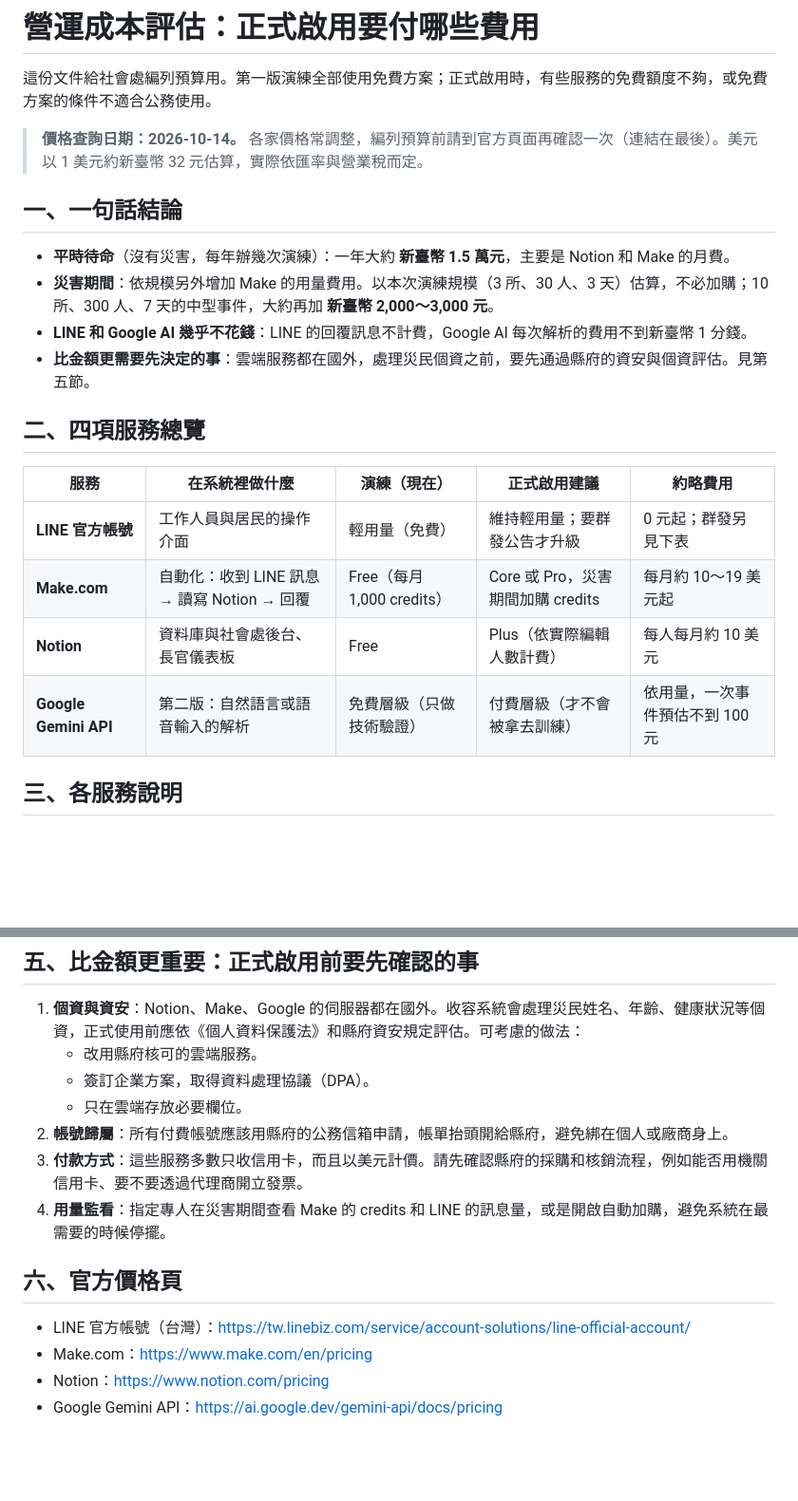
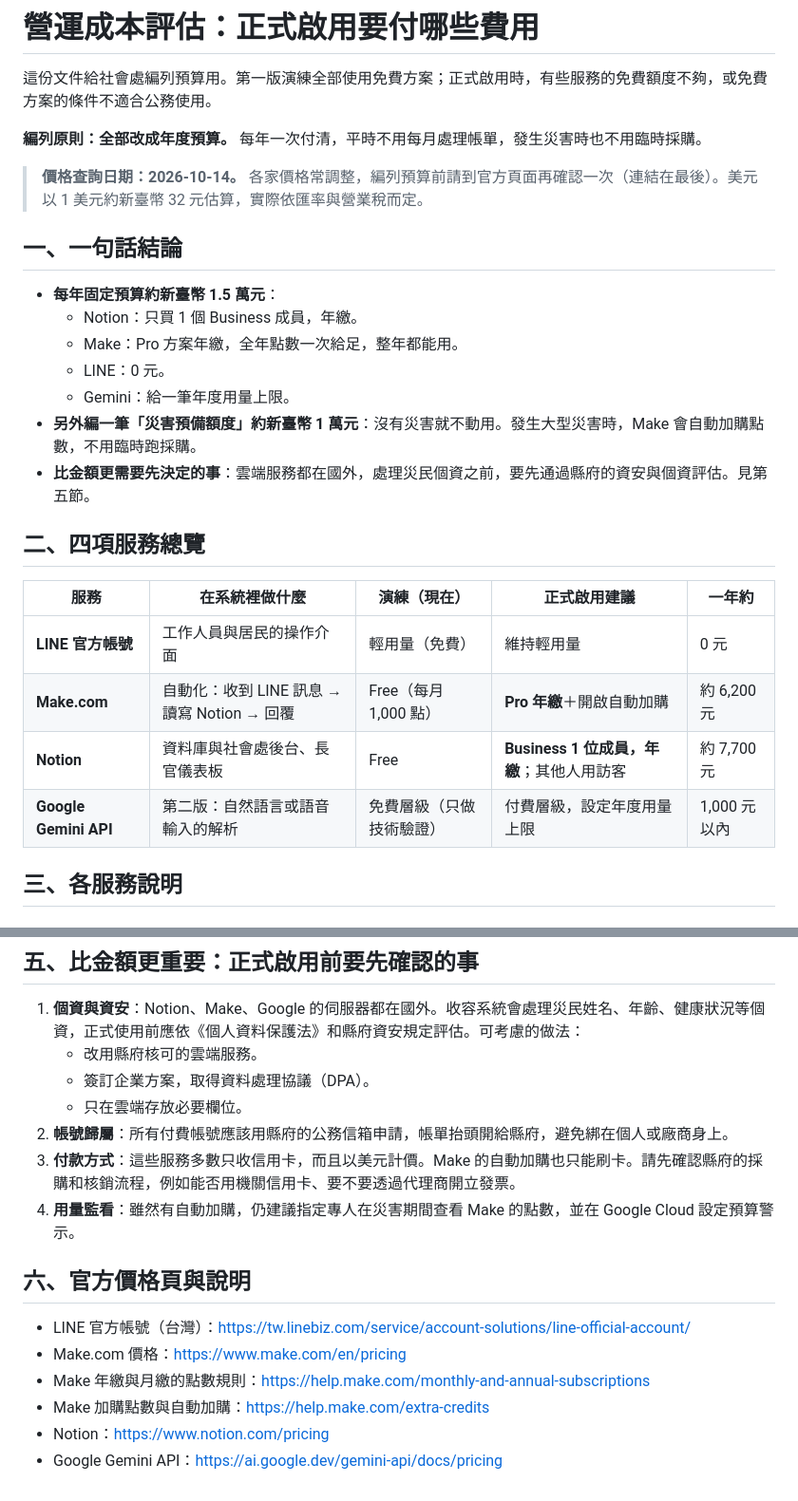
Before and after one commit to miaoliemic/miaoli-shelter-system, a Markdown page: docs/營運成本評估.md, 2 parts joined by grey strips. Shown at 95% size. Rendered like a GitHub page; blank space fills up the shorter version.

```diff
--- a/docs/營運成本評估.md
+++ b/docs/營運成本評估.md
@@ -1,24 +1,29 @@
 # 營運成本評估：正式啟用要付哪些費用
 
 這份文件給社會處編列預算用。第一版演練全部使用免費方案；正式啟用時，有些服務的免費額度不夠，或免費方案的條件不適合公務使用。
+
+**編列原則：全部改成年度預算。** 每年一次付清，平時不用每月處理帳單，發生災害時也不用臨時採購。
 
 > **價格查詢日期：2026-10-14。** 各家價格常調整，編列預算前請到官方頁面再確認一次（連結在最後）。美元以 1 美元約新臺幣 32 元估算，實際依匯率與營業稅而定。
 
 ## 一、一句話結論
 
-- **平時待命**（沒有災害，每年辦幾次演練）：一年大約 **新臺幣 1.5 萬元**，主要是 Notion 和 Make 的月費。
-- **災害期間**：依規模另外增加 Make 的用量費用。以本次演練規模（3 所、30 人、3 天）估算，不必加購；10 所、300 人、7 天的中型事件，大約再加 **新臺幣 2,000～3,000 元**。
-- **LINE 和 Google AI 幾乎不花錢**：LINE 的回覆訊息不計費，Google AI 每次解析的費用不到新臺幣 1 分錢。
+- **每年固定預算約新臺幣 1.5 萬元**：
+  - Notion：只買 1 個 Business 成員，年繳。
+  - Make：Pro 方案年繳，全年點數一次給足，整年都能用。
+  - LINE：0 元。
+  - Gemini：給一筆年度用量上限。
+- **另外編一筆「災害預備額度」約新臺幣 1 萬元**：沒有災害就不動用。發生大型災害時，Make 會自動加購點數，不用臨時跑採購。
 - **比金額更需要先決定的事**：雲端服務都在國外，處理災民個資之前，要先通過縣府的資安與個資評估。見第五節。
 
 ## 二、四項服務總覽
 
-| 服務 | 在系統裡做什麼 | 演練（現在） | 正式啟用建議 | 約略費用 |
+| 服務 | 在系統裡做什麼 | 演練（現在） | 正式啟用建議 | 一年約 |
 |---|---|---|---|---|
-| **LINE 官方帳號** | 工作人員與居民的操作介面 | 輕用量（免費） | 維持輕用量；要群發公告才升級 | 0 元起；群發另見下表 |
-| **Make.com** | 自動化：收到 LINE 訊息 → 讀寫 Notion → 回覆 | Free（每月 1,000 credits） | Core 或 Pro，災害期間加購 credits | 每月約 10～19 美元起 |
-| **Notion** | 資料庫與社會處後台、長官儀表板 | Free | Plus（依實際編輯人數計費） | 每人每月約 10 美元 |
-| **Google Gemini API** | 第二版：自然語言或語音輸入的解析 | 免費層級（只做技術驗證） | 付費層級（才不會被拿去訓練） | 依用量，一次事件預估不到 100 元 |
+| **LINE 官方帳號** | 工作人員與居民的操作介面 | 輕用量（免費） | 維持輕用量 | 0 元 |
+| **Make.com** | 自動化：收到 LINE 訊息 → 讀寫 Notion → 回覆 | Free（每月 1,000 點） | **Pro 年繳**＋開啟自動加購 | 約 6,200 元 |
+| **Notion** | 資料庫與社會處後台、長官儀表板 | Free | **Business 1 位成員，年繳**；其他人用訪客 | 約 7,700 元 |
+| **Google Gemini API** | 第二版：自然語言或語音輸入的解析 | 免費層級（只做技術驗證） | 付費層級，設定年度用量上限 | 1,000 元以內 |
 
 ## 三、各服務說明
 
@@ -150,12 +192,14 @@
    - 簽訂企業方案，取得資料處理協議（DPA）。
    - 只在雲端存放必要欄位。
 2. **帳號歸屬**：所有付費帳號應該用縣府的公務信箱申請，帳單抬頭開給縣府，避免綁在個人或廠商身上。
-3. **付款方式**：這些服務多數只收信用卡，而且以美元計價。請先確認縣府的採購和核銷流程，例如能否用機關信用卡、要不要透過代理商開立發票。
-4. **用量監看**：指定專人在災害期間查看 Make 的 credits 和 LINE 的訊息量，或是開啟自動加購，避免系統在最需要的時候停擺。
+3. **付款方式**：這些服務多數只收信用卡，而且以美元計價。Make 的自動加購也只能刷卡。請先確認縣府的採購和核銷流程，例如能否用機關信用卡、要不要透過代理商開立發票。
+4. **用量監看**：雖然有自動加購，仍建議指定專人在災害期間查看 Make 的點數，並在 Google Cloud 設定預算警示。
 
-## 六、官方價格頁
+## 六、官方價格頁與說明
 
 - LINE 官方帳號（台灣）：https://tw.linebiz.com/service/account-solutions/line-official-account/
-- Make.com：https://www.make.com/en/pricing
+- Make.com 價格：https://www.make.com/en/pricing
+- Make 年繳與月繳的點數規則：https://help.make.com/monthly-and-annual-subscriptions
+- Make 加購點數與自動加購：https://help.make.com/extra-credits
 - Notion：https://www.notion.com/pricing
 - Google Gemini API：https://ai.google.dev/gemini-api/docs/pricing
```
Also changed, not shown: other parts of docs/營運成本評估.md (+85 -48 lines).
